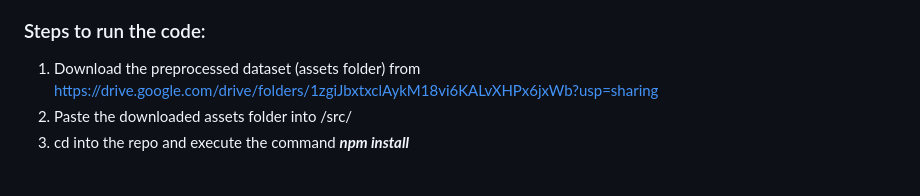
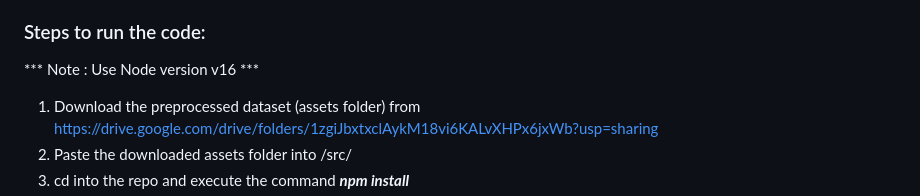
Before and after one commit to nbuddh2/Citi-Bike-Vis, a Markdown page: README.md, the part around the change printed below. Drawn GitHub-style; blank space fills up the shorter version.

```diff
--- a/README.md
+++ b/README.md
@@ -7,6 +7,7 @@ The dataset used in the paper on Citi Bike Usage Visualization and Analytics in
 Link to the raw dataset: https://s3.amazonaws.com/tripdata/index.html
 
 ### Steps to run the code:
+*** Note : Use Node version v16 ***
 1. Download the preprocessed dataset (assets folder) from https://drive.google.com/drive/folders/1zgiJbxtxclAykM18vi6KALvXHPx6jxWb?usp=sharing
 2. Paste the downloaded assets folder into /src/
 3. cd into the repo and execute the command ***npm install***
```
Also changed, not shown: other parts of README.md (+1 -1 lines).
